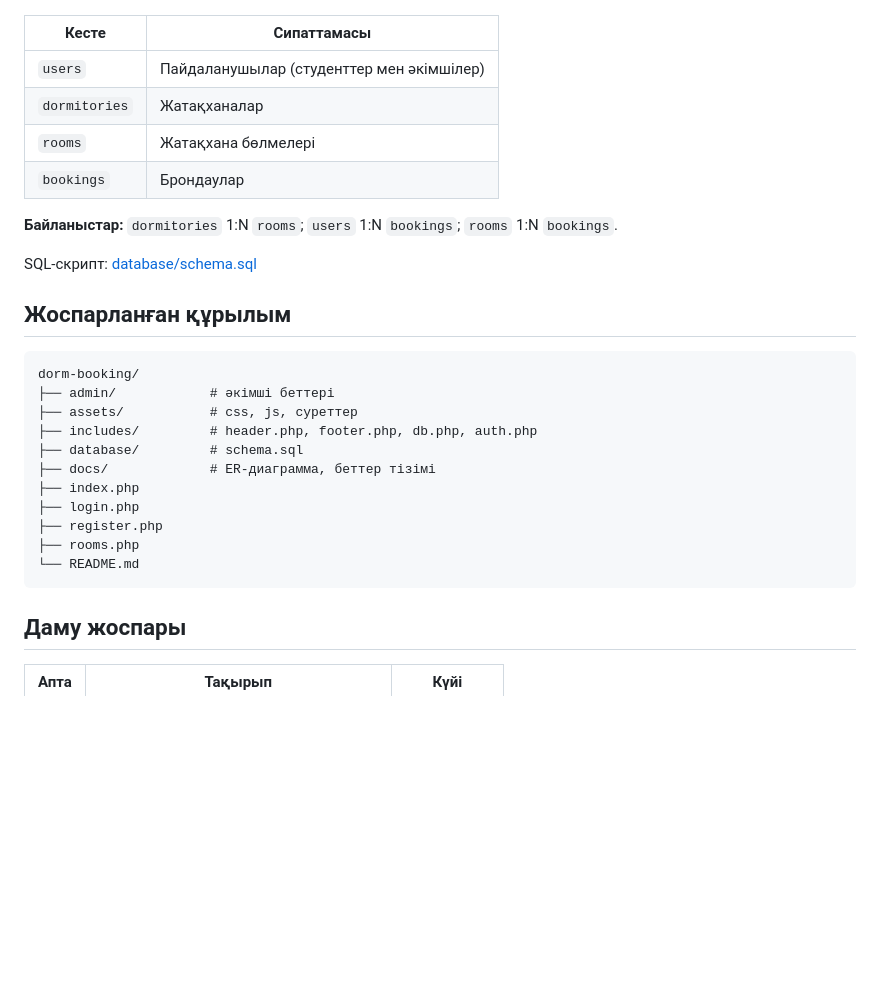
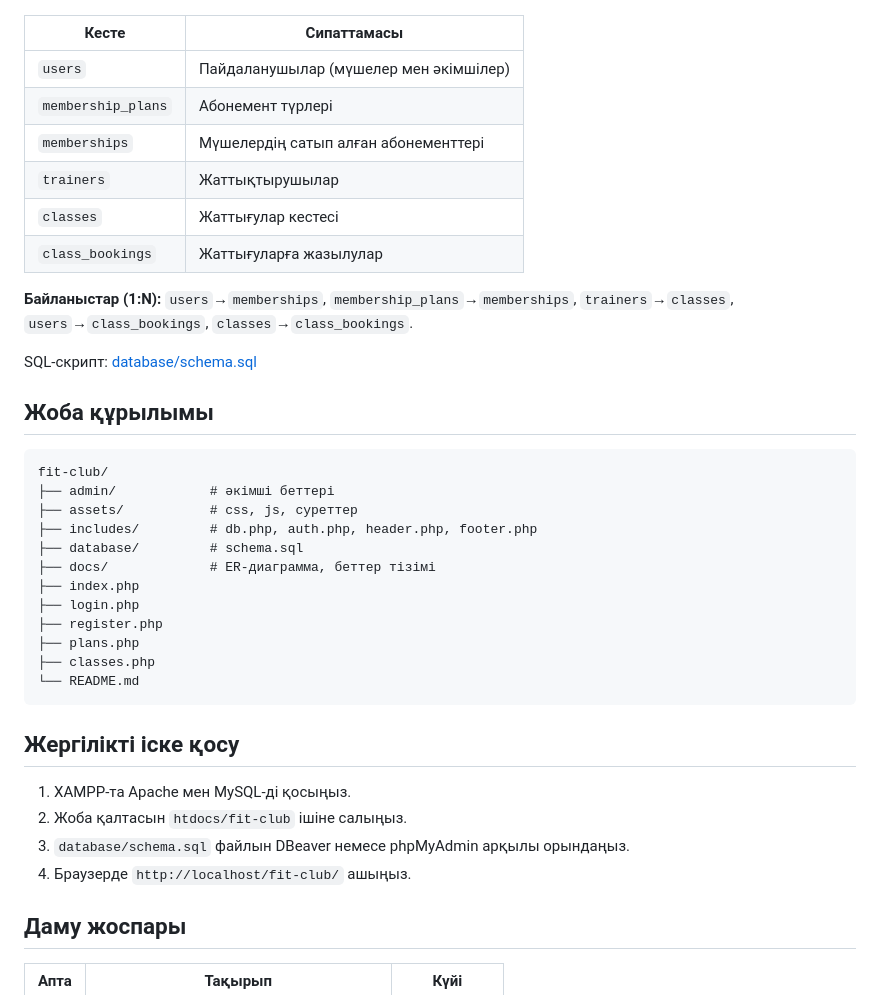
Before and after one commit to konysbaiayazhan/-, a Markdown page: README.md, the part around one of its changes. GitHub-like rendering; blank space fills up the shorter version.

````diff
--- a/README.md
+++ b/README.md
@@ -63,30 +63,40 @@ PHP және MySQL негізінде жасалатын веб-қосымша.
 
 | Кесте | Сипаттамасы |
 |-------|-------------|
-| `users` | Пайдаланушылар (студенттер мен әкімшілер) |
-| `dormitories` | Жатақханалар |
-| `rooms` | Жатақхана бөлмелері |
-| `bookings` | Брондаулар |
+| `users` | Пайдаланушылар (мүшелер мен әкімшілер) |
+| `membership_plans` | Абонемент түрлері |
+| `memberships` | Мүшелердің сатып алған абонементтері |
+| `trainers` | Жаттықтырушылар |
+| `classes` | Жаттығулар кестесі |
+| `class_bookings` | Жаттығуларға жазылулар |
 
-**Байланыстар:** `dormitories` 1:N `rooms`; `users` 1:N `bookings`; `rooms` 1:N `bookings`.
+**Байланыстар (1:N):** `users`→`memberships`, `membership_plans`→`memberships`, `trainers`→`classes`, `users`→`class_bookings`, `classes`→`class_bookings`.
 
 SQL-скрипт: [database/schema.sql](database/schema.sql)
 
-## Жоспарланған құрылым
+## Жоба құрылымы
 
 ```
-dorm-booking/
+fit-club/
 ├── admin/            # әкімші беттері
 ├── assets/           # css, js, суреттер
-├── includes/         # header.php, footer.php, db.php, auth.php
+├── includes/         # db.php, auth.php, header.php, footer.php
 ├── database/         # schema.sql
 ├── docs/             # ER-диаграмма, беттер тізімі
 ├── index.php
 ├── login.php
 ├── register.php
-├── rooms.php
+├── plans.php
+├── classes.php
 └── README.md
 ```
+
+## Жергілікті іске қосу
+
+1. XAMPP-та Apache мен MySQL-ді қосыңыз.
+2. Жоба қалтасын `htdocs/fit-club` ішіне салыңыз.
+3. `database/schema.sql` файлын DBeaver немесе phpMyAdmin арқылы орындаңыз.
+4. Браузерде `http://localhost/fit-club/` ашыңыз.
 
 ## Даму жоспары
 
````
Also changed, not shown: other parts of README.md (+22 -22 lines).
